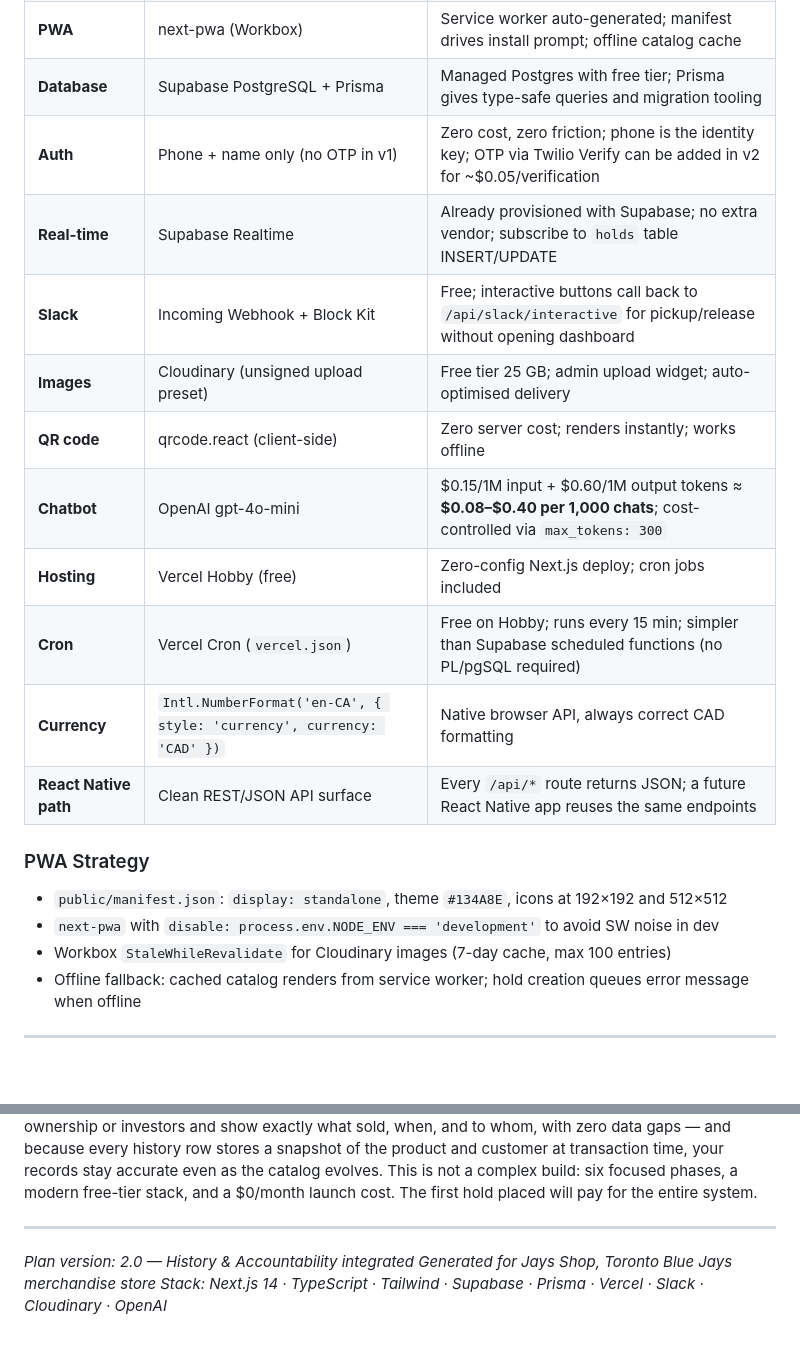
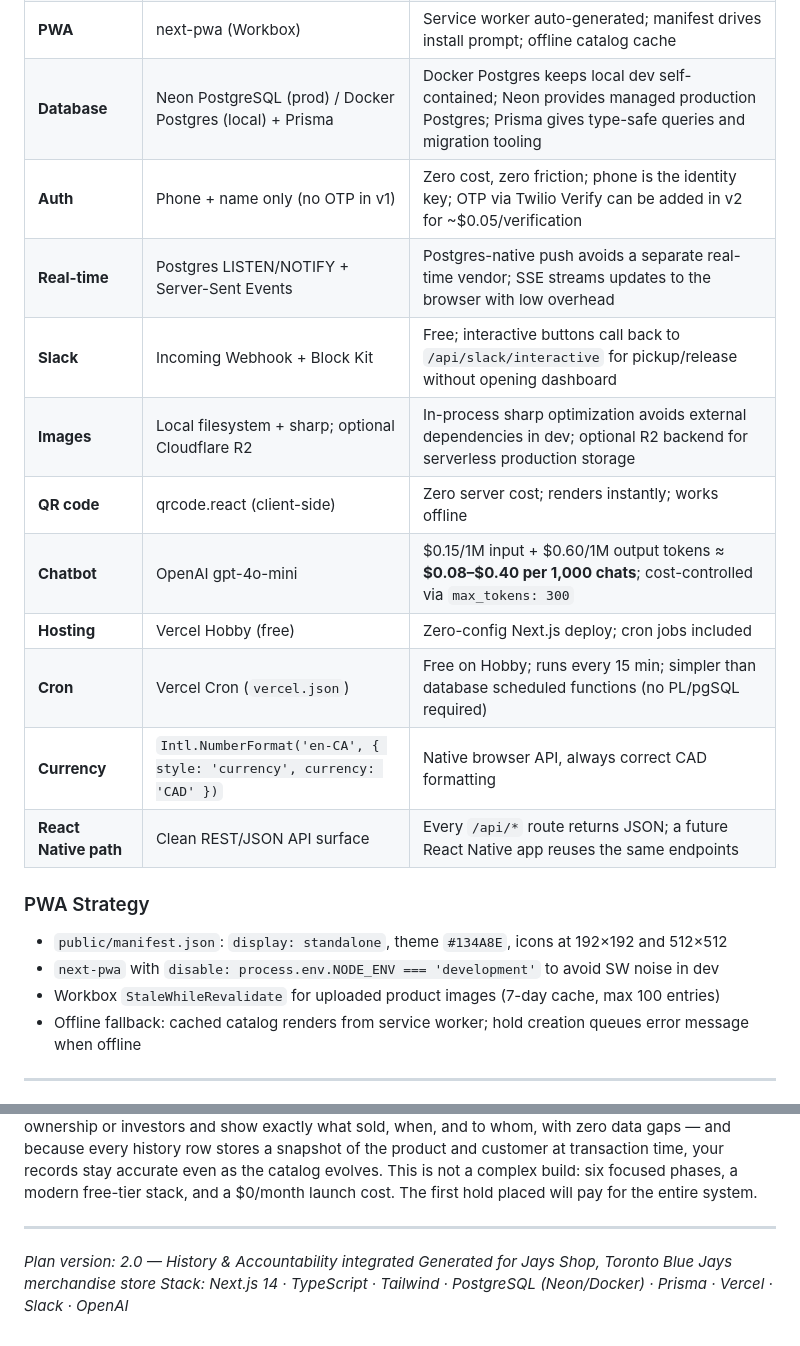
Before and after one commit to Omoruyi92/jayshop-retail-platform, a Markdown page: docs/PLAN.md, 2 parts joined by grey strips. GitHub-like rendering; blank space fills up the shorter version.

Commit message:
docs: correct PLAN.md tech stack to match current Neon/Docker/Prisma architecture

```diff
--- a/docs/PLAN.md
+++ b/docs/PLAN.md
@@ -113,15 +113,15 @@ graph TD
 | **Framework** | Next.js 14 App Router + TypeScript | ISR for catalog pages, Server Actions for mutations, single deploy |
 | **Styling** | Tailwind CSS + shadcn/ui | Utility-first, no runtime CSS-in-JS, shadcn gives accessible unstyled components |
 | **PWA** | next-pwa (Workbox) | Service worker auto-generated; manifest drives install prompt; offline catalog cache |
-| **Database** | Supabase PostgreSQL + Prisma | Managed Postgres with free tier; Prisma gives type-safe queries and migration tooling |
+| **Database** | Neon PostgreSQL (prod) / Docker Postgres (local) + Prisma | Docker Postgres keeps local dev self-contained; Neon provides managed production Postgres; Prisma gives type-safe queries and migration tooling |
 | **Auth** | Phone + name only (no OTP in v1) | Zero cost, zero friction; phone is the identity key; OTP via Twilio Verify can be added in v2 for ~$0.05/verification |
-| **Real-time** | Supabase Realtime | Already provisioned with Supabase; no extra vendor; subscribe to `holds` table INSERT/UPDATE |
+| **Real-time** | Postgres LISTEN/NOTIFY + Server-Sent Events | Postgres-native push avoids a separate real-time vendor; SSE streams updates to the browser with low overhead |
 | **Slack** | Incoming Webhook + Block Kit | Free; interactive buttons call back to `/api/slack/interactive` for pickup/release without opening dashboard |
-| **Images** | Cloudinary (unsigned upload preset) | Free tier 25 GB; admin upload widget; auto-optimised delivery |
+| **Images** | Local filesystem + sharp; optional Cloudflare R2 | In-process sharp optimization avoids external dependencies in dev; optional R2 backend for serverless production storage |
 | **QR code** | qrcode.react (client-side) | Zero server cost; renders instantly; works offline |
 | **Chatbot** | OpenAI gpt-4o-mini | $0.15/1M input + $0.60/1M output tokens ≈ **$0.08–$0.40 per 1,000 chats**; cost-controlled via `max_tokens: 300` |
 | **Hosting** | Vercel Hobby (free) | Zero-config Next.js deploy; cron jobs included |
-| **Cron** | Vercel Cron (`vercel.json`) | Free on Hobby; runs every 15 min; simpler than Supabase scheduled functions (no PL/pgSQL required) |
+| **Cron** | Vercel Cron (`vercel.json`) | Free on Hobby; runs every 15 min; simpler than database scheduled functions (no PL/pgSQL required) |
 | **Currency** | `Intl.NumberFormat('en-CA', { style: 'currency', currency: 'CAD' })` | Native browser API, always correct CAD formatting |
 | **React Native path** | Clean REST/JSON API surface | Every `/api/*` route returns JSON; a future React Native app reuses the same endpoints |
 
@@ -129,7 +129,7 @@ graph TD
 
 - `public/manifest.json`: `display: standalone`, theme `#134A8E`, icons at 192×192 and 512×512
 - `next-pwa` with `disable: process.env.NODE_ENV === 'development'` to avoid SW noise in dev
-- Workbox `StaleWhileRevalidate` for Cloudinary images (7-day cache, max 100 entries)
+- Workbox `StaleWhileRevalidate` for uploaded product images (7-day cache, max 100 entries)
 - Offline fallback: cached catalog renders from service worker; hold creation queues error message when offline
 
 ---
@@ -786,4 +786,4 @@ Blue Jays fans are loyal, mobile-first, and ready to buy — they just need a re
 
 *Plan version: 2.0 — History & Accountability integrated*
 *Generated for Jays Shop, Toronto Blue Jays merchandise store*
-*Stack: Next.js 14 · TypeScript · Tailwind · Supabase · Prisma · Vercel · Slack · Cloudinary · OpenAI*
+*Stack: Next.js 14 · TypeScript · Tailwind · PostgreSQL (Neon/Docker) · Prisma · Vercel · Slack · OpenAI*
```
Also changed, not shown: other parts of docs/PLAN.md (+3 -3 lines).
